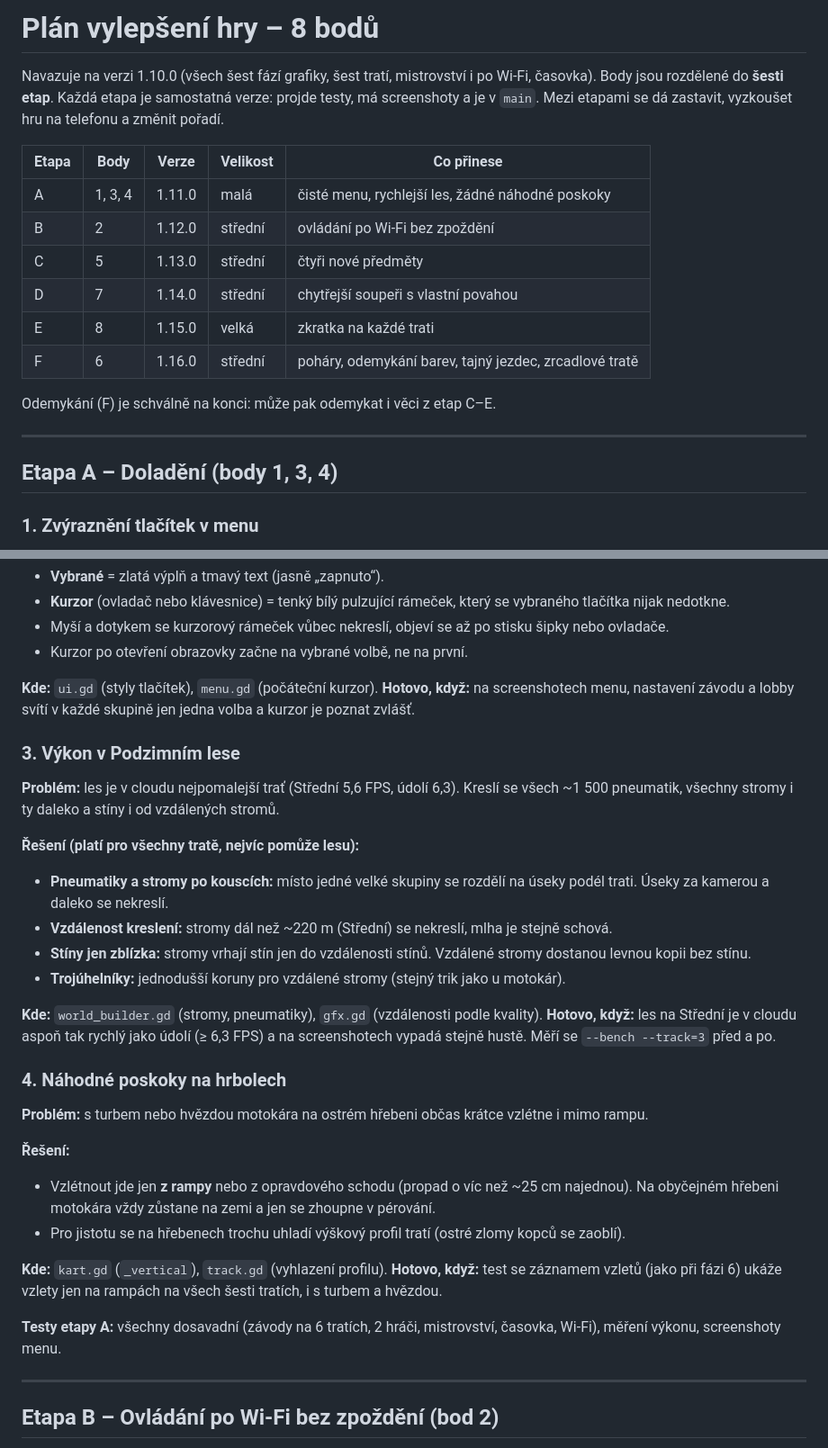
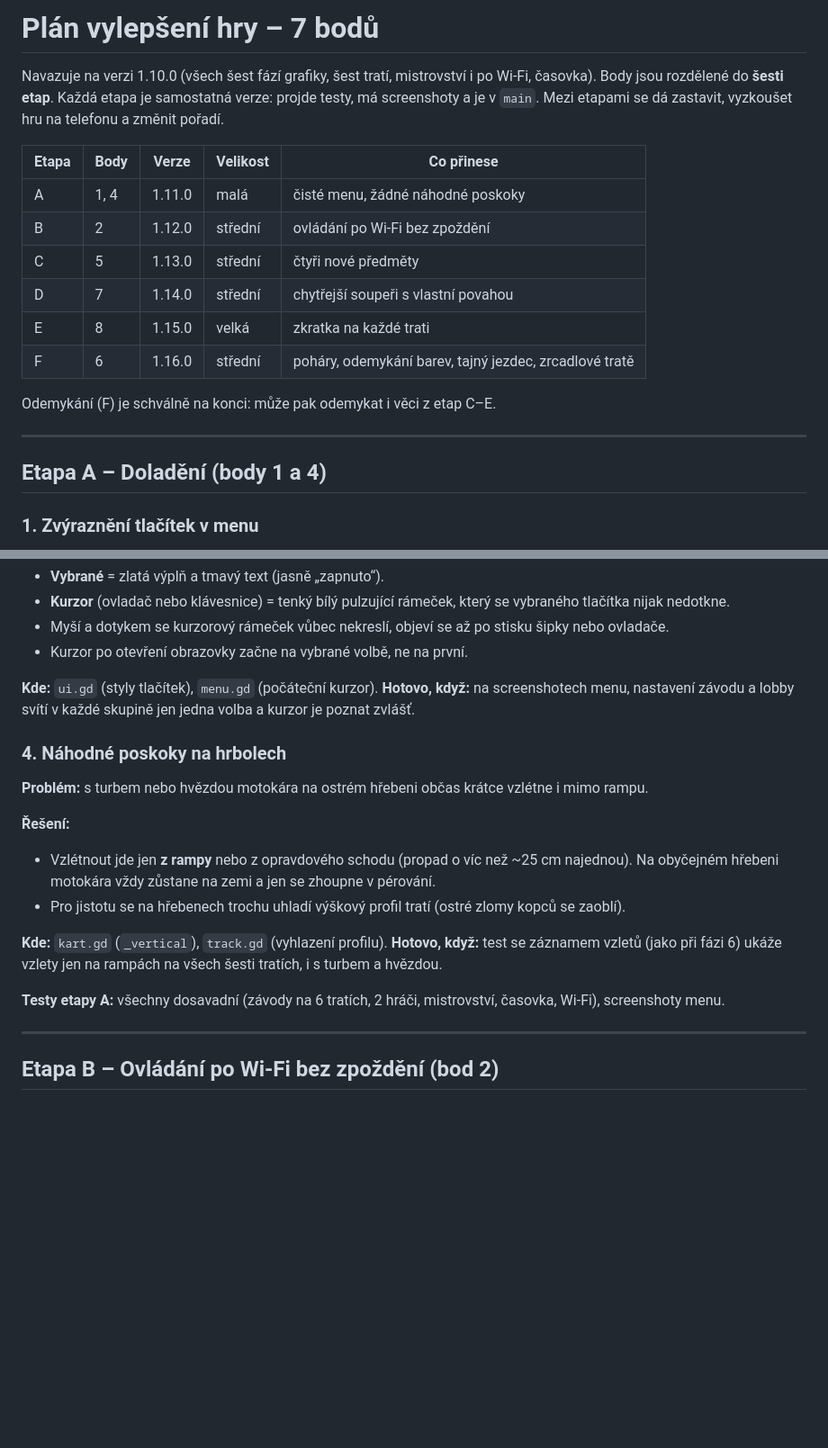
Before and after one commit to JendaNDT/-kodaRacer, a Markdown page: PLAN_VYLEPSENI.md, 2 parts joined by grey strips. Shown at 90% size. Drawn GitHub-style; blank space fills up the shorter version.

Commit message:
Plán vylepšení bez zrychlení Podzimního lesa
Co-Authored-By: Claude Opus 5.5 <noreply@anthropic.com>
Claude-Session: https://claude.ai/code/session_01VdcCh545hxK3Mni1qNVaTi

```diff
--- a/PLAN_VYLEPSENI.md
+++ b/PLAN_VYLEPSENI.md
@@ -1,4 +1,4 @@
-# Plán vylepšení hry – 8 bodů
+# Plán vylepšení hry – 7 bodů
 
 Navazuje na verzi 1.10.0 (všech šest fází grafiky, šest tratí, mistrovství i po Wi-Fi, časovka).
 Body jsou rozdělené do **šesti etap**. Každá etapa je samostatná verze: projde testy, má screenshoty
@@ -6,7 +6,7 @@ a je v `main`. Mezi etapami se dá zastavit, vyzkoušet hru na telefonu a změni
 
 | Etapa | Body | Verze | Velikost | Co přinese |
 | --- | --- | --- | --- | --- |
-| A | 1, 3, 4 | 1.11.0 | malá | čisté menu, rychlejší les, žádné náhodné poskoky |
+| A | 1, 4 | 1.11.0 | malá | čisté menu, žádné náhodné poskoky |
 | B | 2 | 1.12.0 | střední | ovládání po Wi-Fi bez zpoždění |
 | C | 5 | 1.13.0 | střední | čtyři nové předměty |
 | D | 7 | 1.14.0 | střední | chytřejší soupeři s vlastní povahou |
@@ -17,7 +17,7 @@ Odemykání (F) je schválně na konci: může pak odemykat i věci z etap C–E
 
 ---
 
-## Etapa A – Doladění (body 1, 3, 4)
+## Etapa A – Doladění (body 1 a 4)
 
 ### 1. Zvýraznění tlačítek v menu
 **Problém:** vybrané tlačítko i tlačítko pod kurzorem ovladače mají stejný zlatý rámeček, takže u přepínačů (režim,
@@ -33,21 +33,6 @@ jezdec, trať, obtížnost) svítí dvě věci najednou.
 **Hotovo, když:** na screenshotech menu, nastavení závodu a lobby svítí v každé skupině jen jedna volba a kurzor je
 poznat zvlášť.
 
-### 3. Výkon v Podzimním lese
-**Problém:** les je v cloudu nejpomalejší trať (Střední 5,6 FPS, údolí 6,3). Kreslí se všech ~1 500 pneumatik, všechny
-stromy i ty daleko a stíny i od vzdálených stromů.
-
-**Řešení (platí pro všechny tratě, nejvíc pomůže lesu):**
-- **Pneumatiky a stromy po kouscích:** místo jedné velké skupiny se rozdělí na úseky podél trati. Úseky za kamerou
-  a daleko se nekreslí.
-- **Vzdálenost kreslení:** stromy dál než ~220 m (Střední) se nekreslí, mlha je stejně schová.
-- **Stíny jen zblízka:** stromy vrhají stín jen do vzdálenosti stínů. Vzdálené stromy dostanou levnou kopii bez stínu.
-- **Trojúhelníky:** jednodušší koruny pro vzdálené stromy (stejný trik jako u motokár).
-
-**Kde:** `world_builder.gd` (stromy, pneumatiky), `gfx.gd` (vzdálenosti podle kvality).
-**Hotovo, když:** les na Střední je v cloudu aspoň tak rychlý jako údolí (≥ 6,3 FPS) a na screenshotech vypadá stejně
-hustě. Měří se `--bench --track=3` před a po.
-
 ### 4. Náhodné poskoky na hrbolech
 **Problém:** s turbem nebo hvězdou motokára na ostrém hřebeni občas krátce vzlétne i mimo rampu.
 
@@ -60,8 +45,7 @@ hustě. Měří se `--bench --track=3` před a po.
 **Hotovo, když:** test se záznamem vzletů (jako při fázi 6) ukáže vzlety jen na rampách na všech šesti tratích,
 i s turbem a hvězdou.
 
-**Testy etapy A:** všechny dosavadní (závody na 6 tratích, 2 hráči, mistrovství, časovka, Wi-Fi), měření výkonu,
-screenshoty menu.
+**Testy etapy A:** všechny dosavadní (závody na 6 tratích, 2 hráči, mistrovství, časovka, Wi-Fi), screenshoty menu.
 
 ---
 
```
Also changed, not shown: other parts of PLAN_VYLEPSENI.md (+2 -2 lines), PROJECT_STATUS.md (+1 -1 lines).
